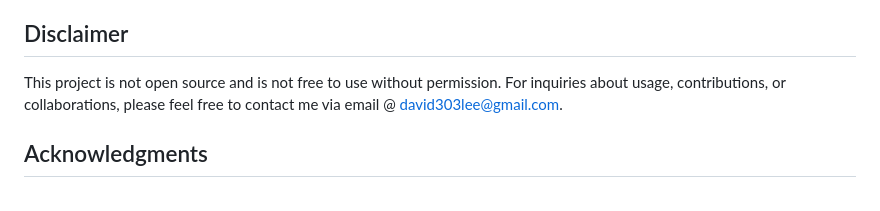
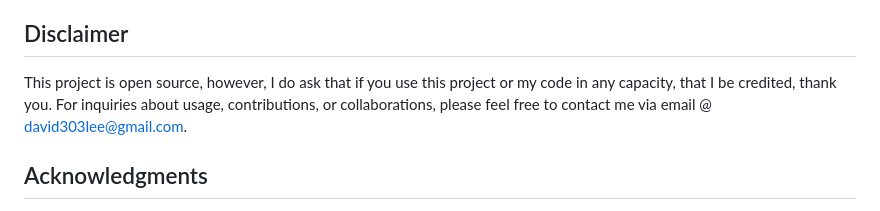
Before and after one commit to DavidLee36/OverwatchCountersCalculator, a Markdown page: README.md, the part around the change. Rendered like a GitHub page.

Commit message:
Update README.md
I would like this project to be open source so I updated the readme to reflect this decision.

```diff
--- a/README.md
+++ b/README.md
@@ -37,7 +37,7 @@ The Overwatch 2 Counter Picks Calculator is designed to help players make inform
 
 ## Disclaimer
 
-This project is not open source and is not free to use without permission. For inquiries about usage, contributions, or collaborations, please feel free to contact me via email @ david303lee@gmail.com.
+This project is open source, however, I do ask that if you use this project or my code in any capacity, that I be credited, thank you. For inquiries about usage, contributions, or collaborations, please feel free to contact me via email @ david303lee@gmail.com.
 
 ## Acknowledgments
 
```
